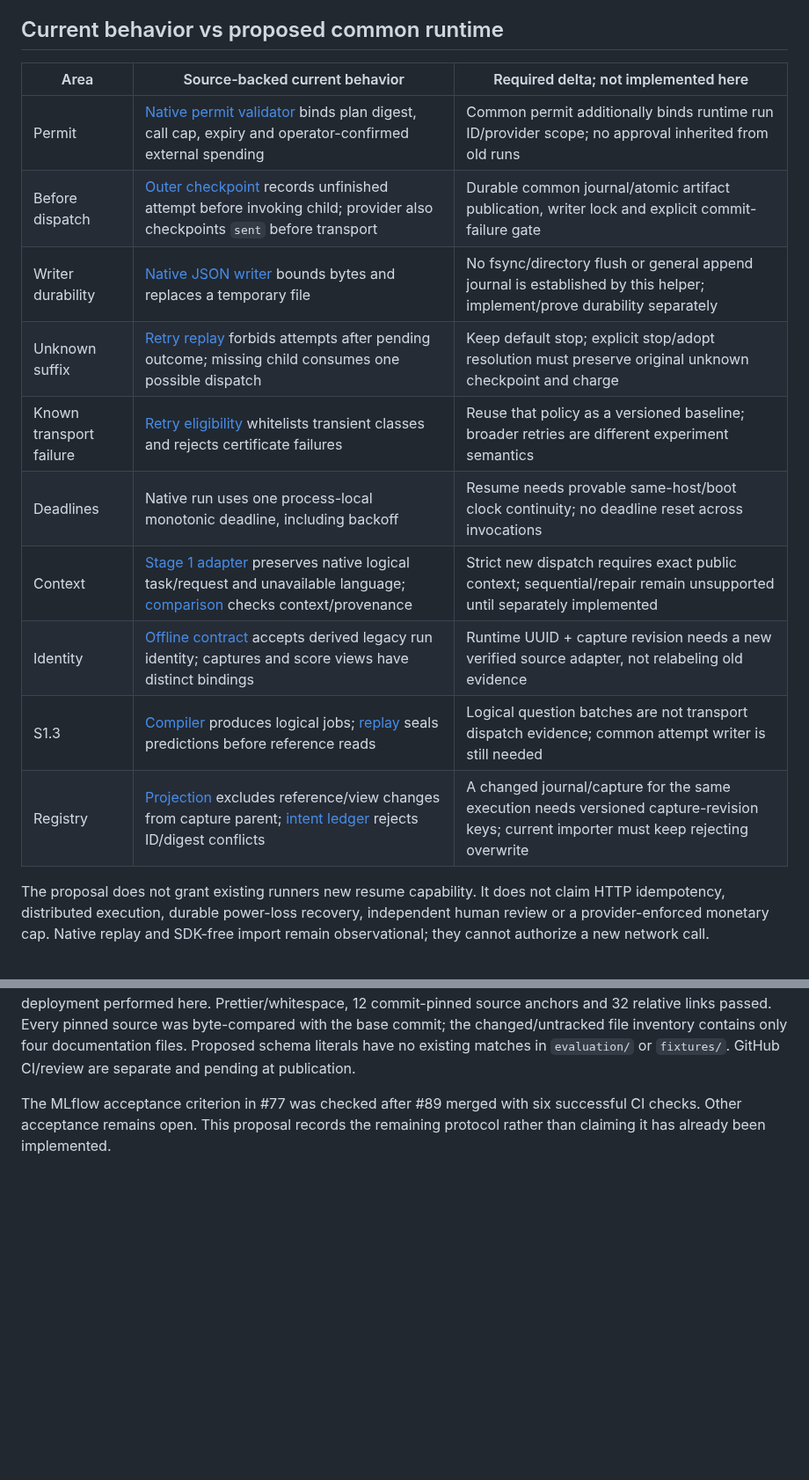
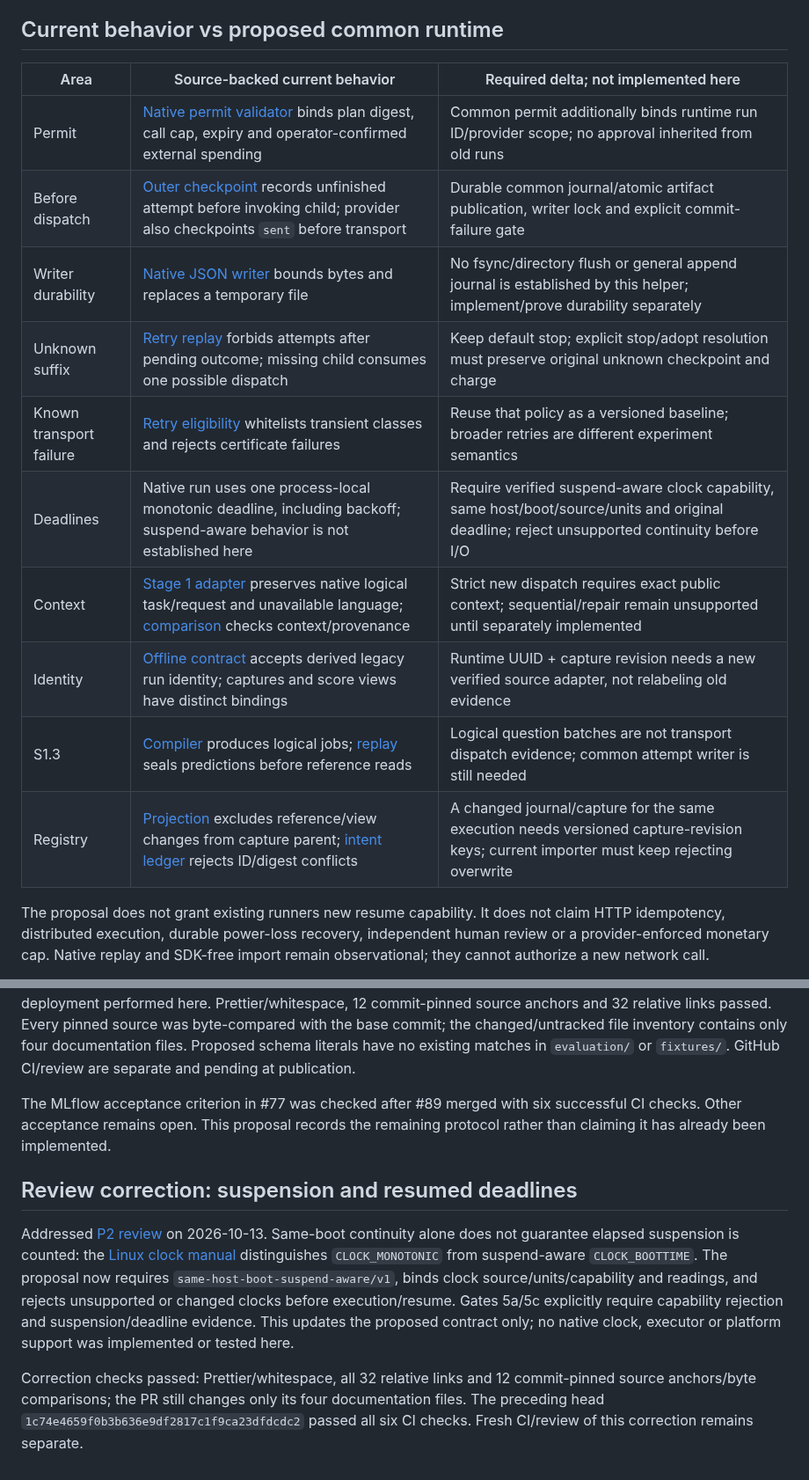
Before and after one commit to SoundBlaster/NormLab, a Markdown page: docs/EXECUTION_RESUME_SOURCE_AUDIT_2026-10-13.md, 2 parts joined by grey strips. Shown at 88% size. Drawn GitHub-style; blank space fills up the shorter version.

Commit message:
Require suspend-aware deadlines in execution contract

```diff
--- a/docs/EXECUTION_RESUME_SOURCE_AUDIT_2026-10-13.md
+++ b/docs/EXECUTION_RESUME_SOURCE_AUDIT_2026-10-13.md
@@ -7,18 +7,18 @@ Source snapshot: `0cd4fcd2344b0233b870c7fbe0bcd65291b4f005` (#89 merge).
 
 ## Current behavior vs proposed common runtime
 
-| Area                    | Source-backed current behavior                                                                                                             | Required delta; not implemented here                                                                                                   |
-| ----------------------- | ------------------------------------------------------------------------------------------------------------------------------------------ | -------------------------------------------------------------------------------------------------------------------------------------- |
-| Permit                  | [Native permit validator][permit] binds plan digest, call cap, expiry and operator-confirmed external spending                             | Common permit additionally binds runtime run ID/provider scope; no approval inherited from old runs                                    |
-| Before dispatch         | [Outer checkpoint][reserve] records unfinished attempt before invoking child; provider also checkpoints `sent` before transport            | Durable common journal/atomic artifact publication, writer lock and explicit commit-failure gate                                       |
-| Writer durability       | [Native JSON writer][writer] bounds bytes and replaces a temporary file                                                                    | No fsync/directory flush or general append journal is established by this helper; implement/prove durability separately                |
-| Unknown suffix          | [Retry replay][unknown] forbids attempts after pending outcome; missing child consumes one possible dispatch                               | Keep default stop; explicit stop/adopt resolution must preserve original unknown checkpoint and charge                                 |
-| Known transport failure | [Retry eligibility][retry] whitelists transient classes and rejects certificate failures                                                   | Reuse that policy as a versioned baseline; broader retries are different experiment semantics                                          |
-| Deadlines               | Native run uses one process-local monotonic deadline, including backoff                                                                    | Resume needs provable same-host/boot clock continuity; no deadline reset across invocations                                            |
-| Context                 | [Stage 1 adapter][adapter] preserves native logical task/request and unavailable language; [comparison][compare] checks context/provenance | Strict new dispatch requires exact public context; sequential/repair remain unsupported until separately implemented                   |
-| Identity                | [Offline contract][identity] accepts derived legacy run identity; captures and score views have distinct bindings                          | Runtime UUID + capture revision needs a new verified source adapter, not relabeling old evidence                                       |
-| S1.3                    | [Compiler][s13plan] produces logical jobs; [replay][s13replay] seals predictions before reference reads                                    | Logical question batches are not transport dispatch evidence; common attempt writer is still needed                                    |
-| Registry                | [Projection][projection] excludes reference/view changes from capture parent; [intent ledger][registry] rejects ID/digest conflicts        | A changed journal/capture for the same execution needs versioned capture-revision keys; current importer must keep rejecting overwrite |
+| Area                    | Source-backed current behavior                                                                                                             | Required delta; not implemented here                                                                                                         |
+| ----------------------- | ------------------------------------------------------------------------------------------------------------------------------------------ | -------------------------------------------------------------------------------------------------------------------------------------------- |
+| Permit                  | [Native permit validator][permit] binds plan digest, call cap, expiry and operator-confirmed external spending                             | Common permit additionally binds runtime run ID/provider scope; no approval inherited from old runs                                          |
+| Before dispatch         | [Outer checkpoint][reserve] records unfinished attempt before invoking child; provider also checkpoints `sent` before transport            | Durable common journal/atomic artifact publication, writer lock and explicit commit-failure gate                                             |
+| Writer durability       | [Native JSON writer][writer] bounds bytes and replaces a temporary file                                                                    | No fsync/directory flush or general append journal is established by this helper; implement/prove durability separately                      |
+| Unknown suffix          | [Retry replay][unknown] forbids attempts after pending outcome; missing child consumes one possible dispatch                               | Keep default stop; explicit stop/adopt resolution must preserve original unknown checkpoint and charge                                       |
+| Known transport failure | [Retry eligibility][retry] whitelists transient classes and rejects certificate failures                                                   | Reuse that policy as a versioned baseline; broader retries are different experiment semantics                                                |
+| Deadlines               | Native run uses one process-local monotonic deadline, including backoff; suspend-aware behavior is not established here                    | Require verified suspend-aware clock capability, same host/boot/source/units and original deadline; reject unsupported continuity before I/O |
+| Context                 | [Stage 1 adapter][adapter] preserves native logical task/request and unavailable language; [comparison][compare] checks context/provenance | Strict new dispatch requires exact public context; sequential/repair remain unsupported until separately implemented                         |
+| Identity                | [Offline contract][identity] accepts derived legacy run identity; captures and score views have distinct bindings                          | Runtime UUID + capture revision needs a new verified source adapter, not relabeling old evidence                                             |
+| S1.3                    | [Compiler][s13plan] produces logical jobs; [replay][s13replay] seals predictions before reference reads                                    | Logical question batches are not transport dispatch evidence; common attempt writer is still needed                                          |
+| Registry                | [Projection][projection] excludes reference/view changes from capture parent; [intent ledger][registry] rejects ID/digest conflicts        | A changed journal/capture for the same execution needs versioned capture-revision keys; current importer must keep rejecting overwrite       |
 
 The proposal does not grant existing runners new resume capability. It does not
 claim HTTP idempotency, distributed execution, durable power-loss recovery,
@@ -72,6 +72,23 @@ The MLflow acceptance criterion in #77 was checked after #89 merged with six
 successful CI checks. Other acceptance remains open. This proposal records the
 remaining protocol rather than claiming it has already been implemented.
 
+## Review correction: suspension and resumed deadlines
+
+Addressed [P2 review](https://github.com/SoundBlaster/NormLab/pull/90#discussion_r4260073708)
+on 2026-10-13. Same-boot continuity alone does not guarantee elapsed suspension
+is counted: the [Linux clock manual](https://man7.org/linux/man-pages/man3/clock_gettime.3.html)
+distinguishes `CLOCK_MONOTONIC` from suspend-aware `CLOCK_BOOTTIME`.
+The proposal now requires `same-host-boot-suspend-aware/v1`, binds clock
+source/units/capability and readings, and rejects unsupported or changed clocks
+before execution/resume. Gates 5a/5c explicitly require capability rejection and
+suspension/deadline evidence. This updates the proposed contract only; no native
+clock, executor or platform support was implemented or tested here.
+
+Correction checks passed: Prettier/whitespace, all 32 relative links and 12
+commit-pinned source anchors/byte comparisons; the PR still changes only its four
+documentation files. The preceding head `1c74e4659f0b3b636e9df2817c1f9ca23dfdcdc2`
+passed all six CI checks. Fresh CI/review of this correction remains separate.
+
 [permit]: https://github.com/SoundBlaster/NormLab/blob/0cd4fcd2344b0233b870c7fbe0bcd65291b4f005/evaluation/stage1_provider_executor.py#L44
 [reserve]: https://github.com/SoundBlaster/NormLab/blob/0cd4fcd2344b0233b870c7fbe0bcd65291b4f005/evaluation/stage1_retry_executor_v2.py#L224
 [writer]: https://github.com/SoundBlaster/NormLab/blob/0cd4fcd2344b0233b870c7fbe0bcd65291b4f005/evaluation/stage1_provider_plan.py#L198
```
Also changed, not shown: other parts of docs/EXECUTION_RESUME_SOURCE_AUDIT_2026-10-13.md (+7 -7 lines), docs/EXECUTION_RESUME_CONTRACT_V1.md (+28 -9 lines).
